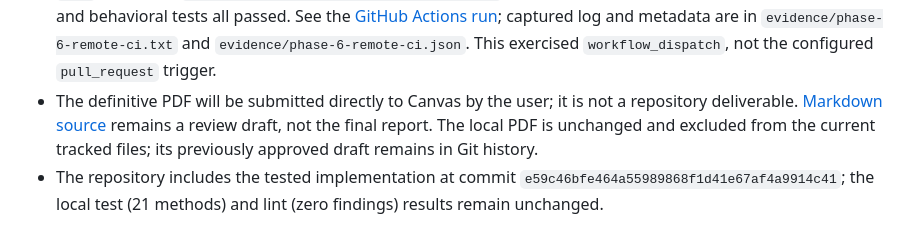
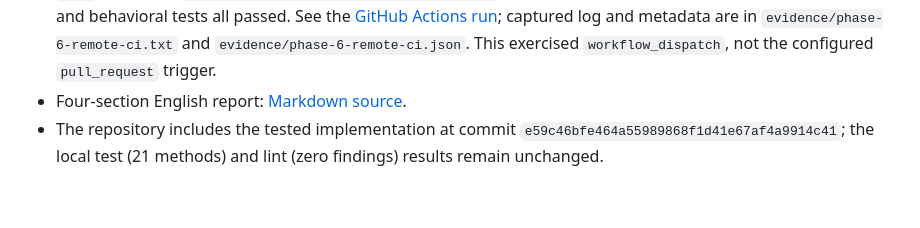
Before and after one commit to Sam-24-dev/coding-standards-workshop, a Markdown page: README.md, the part around the change. GitHub-like rendering; blank space fills up the shorter version.

```diff
--- a/README.md
+++ b/README.md
@@ -66,9 +66,7 @@ Classification uses the unrounded average; display uses two decimal places.
   captured log and metadata are in `evidence/phase-6-remote-ci.txt` and
   `evidence/phase-6-remote-ci.json`. This exercised `workflow_dispatch`, not the
   configured `pull_request` trigger.
-- The definitive PDF will be submitted directly to Canvas by the user; it is not
-  a repository deliverable. [Markdown source](docs/lab-report.md) remains a review
-  draft, not the final report. The local PDF is unchanged and excluded from the current tracked files; its previously approved draft remains in Git history.
+- Four-section English report: [Markdown source](docs/lab-report.md).
 - The repository includes the tested implementation at commit
   `e59c46bfe464a55989868f1d41e67af4a9914c41`; the local test (21 methods) and
   lint (zero findings) results remain unchanged.
```
Also changed, not shown: docs/lab-report.md (+26 -20 lines).
